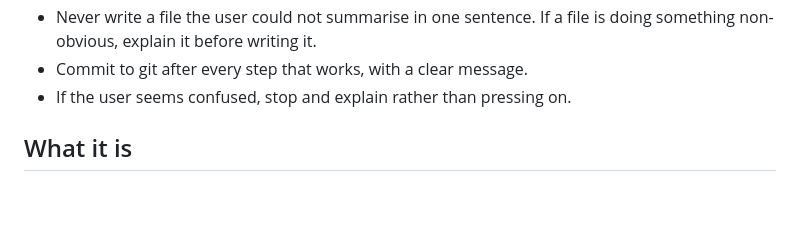
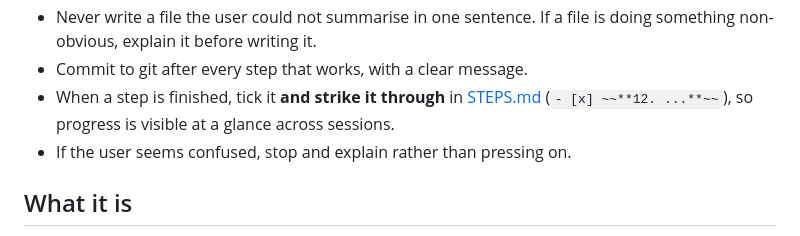
Before and after one commit to agent-twilight/falsifier, a Markdown page: CLAUDE.md, the part around the change. Rendered like a GitHub page; blank space fills up the shorter version.

Commit message:
Strike through completed steps; record the convention in CLAUDE.md
Co-Authored-By: Claude Opus 5 (1M context) <noreply@anthropic.com>

```diff
--- a/CLAUDE.md
+++ b/CLAUDE.md
@@ -22,6 +22,8 @@ These rules apply to every session in this folder.
 - Never write a file the user could not summarise in one sentence. If a file
   is doing something non-obvious, explain it before writing it.
 - Commit to git after every step that works, with a clear message.
+- When a step is finished, tick it **and strike it through** in [STEPS.md](STEPS.md)
+  (`- [x] ~~**12. ...**~~`), so progress is visible at a glance across sessions.
 - If the user seems confused, stop and explain rather than pressing on.
 
 ## What it is
```
Also changed, not shown: STEPS.md (+3 -3 lines).
